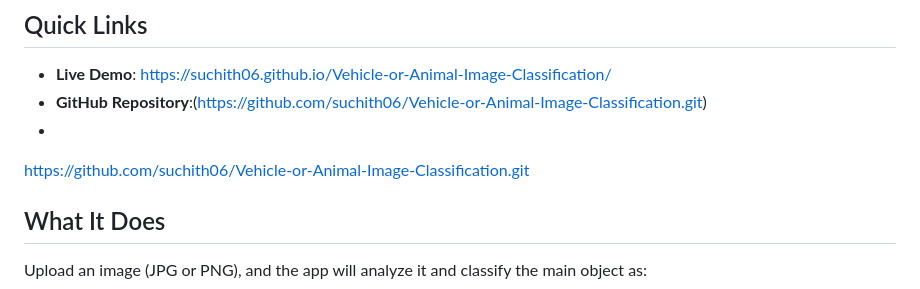
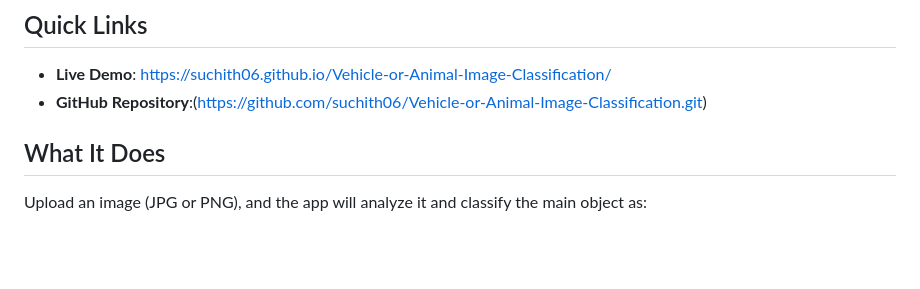
Before and after one commit to suchith06/Vehicle-or-Animal-Image-Classification, a Markdown page: README.md, the part around the change. Rendered like a GitHub page; blank space fills up the shorter version.

```diff
--- a/README.md
+++ b/README.md
@@ -7,8 +7,6 @@ It is a web application that analyses the uploaded images and classify the image
 
 - **Live Demo**: https://suchith06.github.io/Vehicle-or-Animal-Image-Classification/
 - **GitHub Repository**:(https://github.com/suchith06/Vehicle-or-Animal-Image-Classification.git)
--
-https://github.com/suchith06/Vehicle-or-Animal-Image-Classification.git
 
 ## What It Does
 
```
